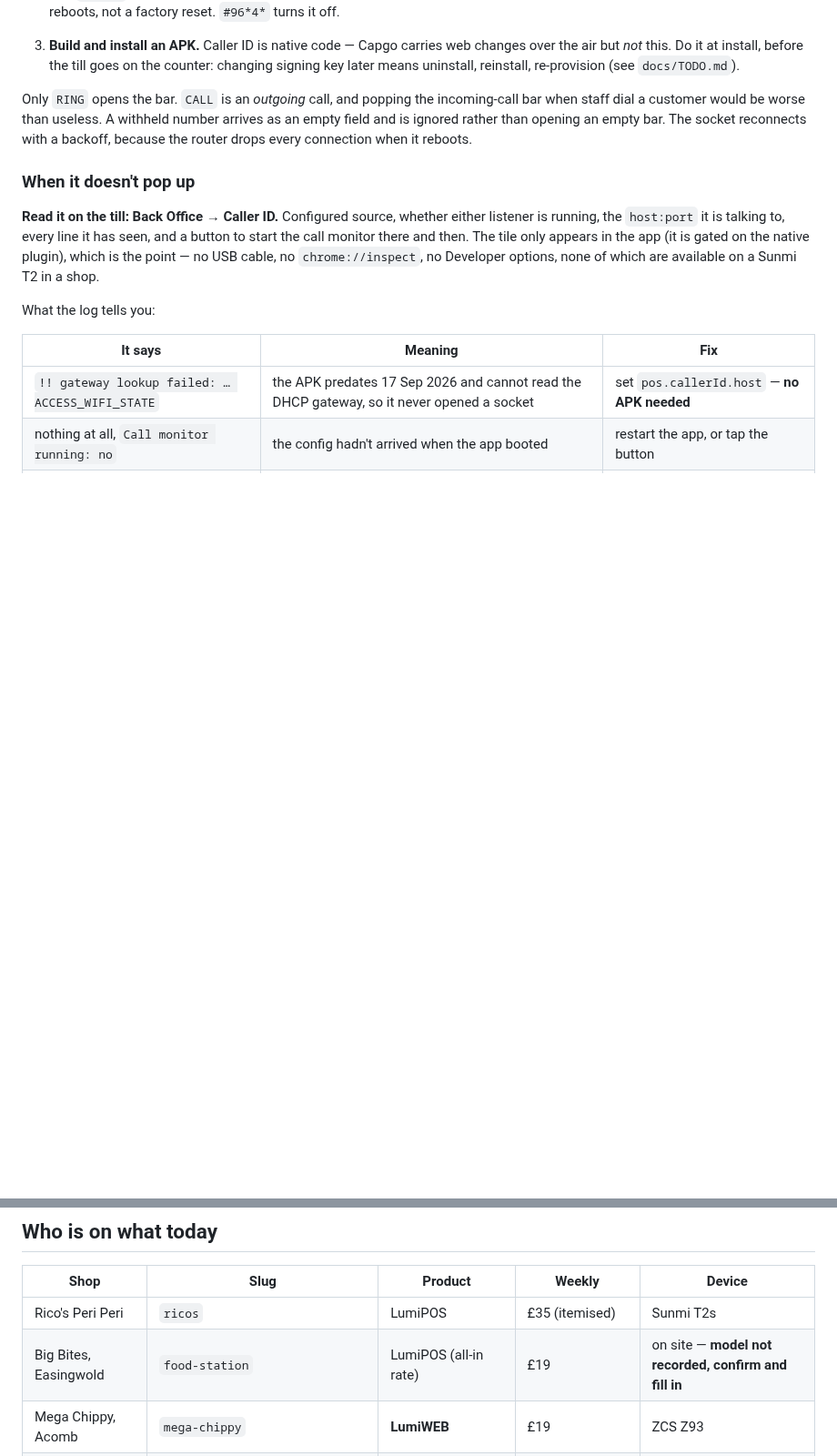
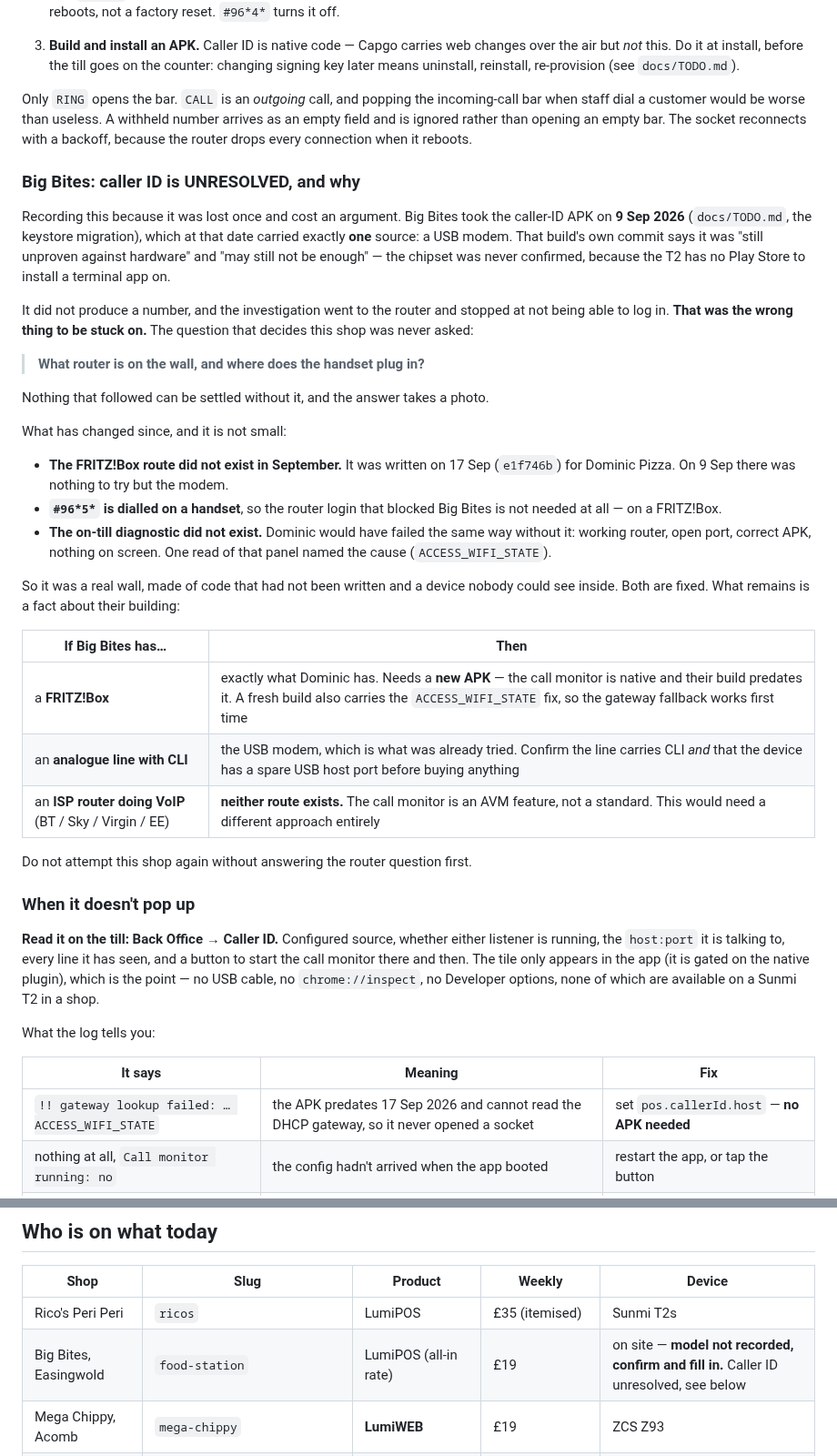
Before and after one commit to Josh-hype/Ricos, a Markdown page: docs/PRODUCTS.md, 2 parts joined by grey strips. Shown at 91% size. GitHub-like rendering; blank space fills up the shorter version.

Commit message:
Record why Big Bites' caller ID is unresolved, and what would settle it
Asked tonight why this worked for Dominic and not Big Bites, and the
answer was not written down anywhere — so it came down to two people's
memories of a session neither had in front of them. That is the actual
failure here, and this fixes that part.

What the repo does establish: Big Bites took the caller-ID APK on
9 Sep 2026 (docs/TODO.md, the keystore migration), and that build carried
exactly one source — a USB modem — whose own commit message says it was
"still unproven against hardware" and "may still not be enough", because
the T2 has no Play Store to confirm the chipset with. The FRITZ!Box route
did not exist until e1f746b on 17 Sep. So on 9 Sep there was nothing else
to try.

Two other things absent then, and both decided last night: #96*5* is
dialled on a handset, so the router login that blocked Big Bites is not
needed on a FRITZ!Box; and the on-till diagnostic did not exist. Dominic
would have failed identically without it — working router, open port,
correct APK, nothing on screen — and one read of that panel named
ACCESS_WIFI_STATE.

The honest part: the investigation stopped at not being able to log into
the router, and the question that actually decides this shop was never
asked. What router is on the wall, and where does the handset plug in.
That is now the first line of the section, with a table of what follows
from each answer — FRITZ!Box (needs a new APK), analogue line with CLI
(the modem, confirm the line and a spare USB port first), or an ISP VoIP
router (neither route exists; the call monitor is an AVM feature, not a
standard).

Also flags the caller-ID state on the Big Bites row of "who is on what",
next to the device model that is still unrecorded — which matters here,
since the modem route needs a USB host port.

Docs only. 149 tests pass.

Co-Authored-By: Claude Opus 5 <noreply@anthropic.com>
Claude-Session: https://claude.ai/code/session_01AkuDUn48ty3rdJUAqG8WdC

```diff
--- a/docs/PRODUCTS.md
+++ b/docs/PRODUCTS.md
@@ -238,6 +238,45 @@ A withheld number arrives as an empty field and is ignored rather than opening
 an empty bar. The socket reconnects with a backoff, because the router drops
 every connection when it reboots.
 
+### Big Bites: caller ID is UNRESOLVED, and why
+
+Recording this because it was lost once and cost an argument. Big Bites took the
+caller-ID APK on **9 Sep 2026** (`docs/TODO.md`, the keystore migration), which
+at that date carried exactly **one** source: a USB modem. That build's own
+commit says it was "still unproven against hardware" and "may still not be
+enough" — the chipset was never confirmed, because the T2 has no Play Store to
+install a terminal app on.
+
+It did not produce a number, and the investigation went to the router and
+stopped at not being able to log in. **That was the wrong thing to be stuck on.**
+The question that decides this shop was never asked:
+
+> **What router is on the wall, and where does the handset plug in?**
+
+Nothing that followed can be settled without it, and the answer takes a photo.
+
+What has changed since, and it is not small:
+
+- **The FRITZ!Box route did not exist in September.** It was written on 17 Sep
+  (`e1f746b`) for Dominic Pizza. On 9 Sep there was nothing to try but the modem.
+- **`#96*5*` is dialled on a handset**, so the router login that blocked Big
+  Bites is not needed at all — on a FRITZ!Box.
+- **The on-till diagnostic did not exist.** Dominic would have failed the same
+  way without it: working router, open port, correct APK, nothing on screen. One
+  read of that panel named the cause (`ACCESS_WIFI_STATE`).
+
+So it was a real wall, made of code that had not been written and a device
+nobody could see inside. Both are fixed. What remains is a fact about their
+building:
+
+| If Big Bites has… | Then |
+|---|---|
+| a **FRITZ!Box** | exactly what Dominic has. Needs a **new APK** — the call monitor is native and their build predates it. A fresh build also carries the `ACCESS_WIFI_STATE` fix, so the gateway fallback works first time |
+| an **analogue line with CLI** | the USB modem, which is what was already tried. Confirm the line carries CLI *and* that the device has a spare USB host port before buying anything |
+| an **ISP router doing VoIP** (BT / Sky / Virgin / EE) | **neither route exists.** The call monitor is an AVM feature, not a standard. This would need a different approach entirely |
+
+Do not attempt this shop again without answering the router question first.
+
 ### When it doesn't pop up
 
 **Read it on the till: Back Office → Caller ID.** Configured source, whether
@@ -284,7 +323,7 @@ takeaway's network.
 | Shop | Slug | Product | Weekly | Device |
 |---|---|---|---|---|
 | Rico's Peri Peri | `ricos` | LumiPOS | £35 (itemised) | Sunmi T2s |
-| Big Bites, Easingwold | `food-station` | LumiPOS (all-in rate) | £19 | on site — **model not recorded, confirm and fill in** |
+| Big Bites, Easingwold | `food-station` | LumiPOS (all-in rate) | £19 | on site — **model not recorded, confirm and fill in.** Caller ID unresolved, see below |
 | Mega Chippy, Acomb | `mega-chippy` | **LumiWEB** | £19 | ZCS Z93 |
 | One Sip | `one-sip` | LumiPOS, till-only (no website, no Stripe) | £0 — family venue, provided free | not provisioned in `provision.js` |
 | The Grub Hub | `grub-hub` | LumiPOS | £35 | pre-launch |
```
